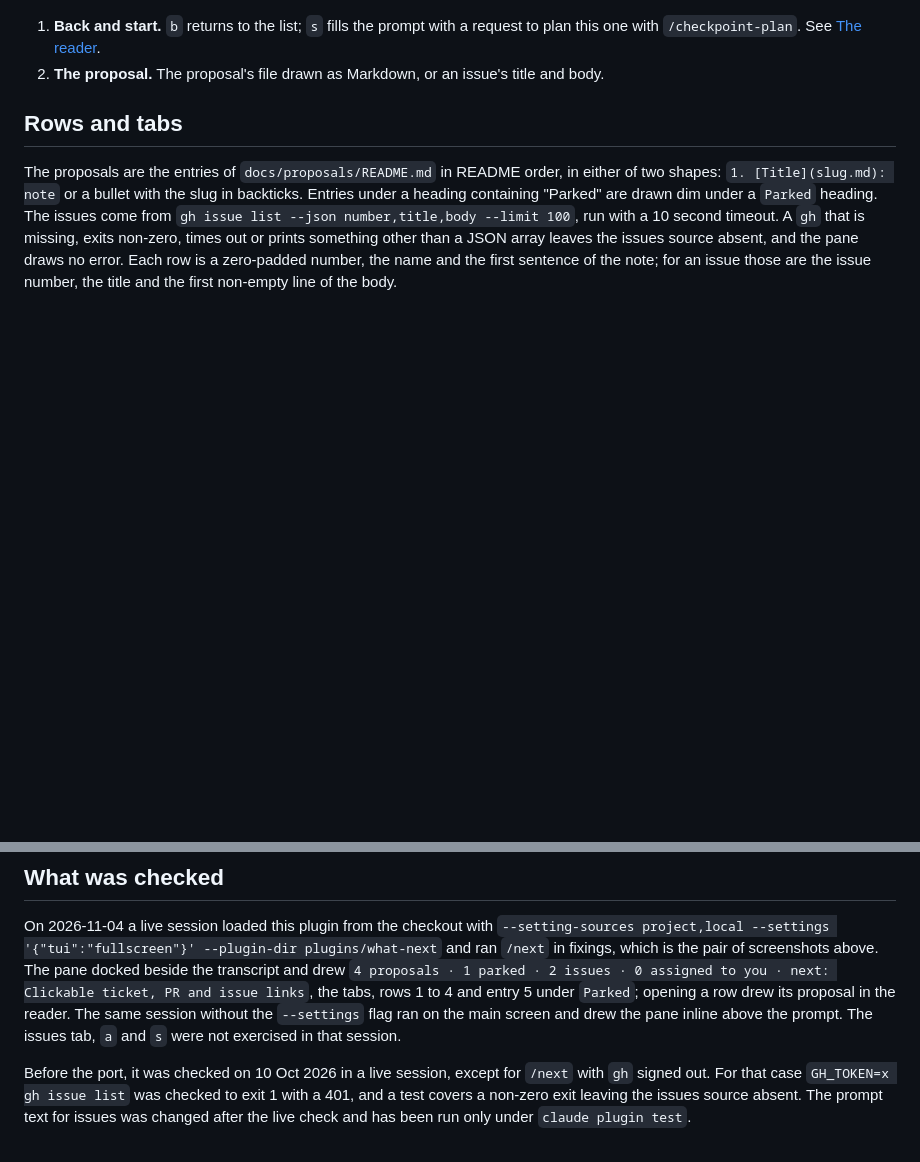
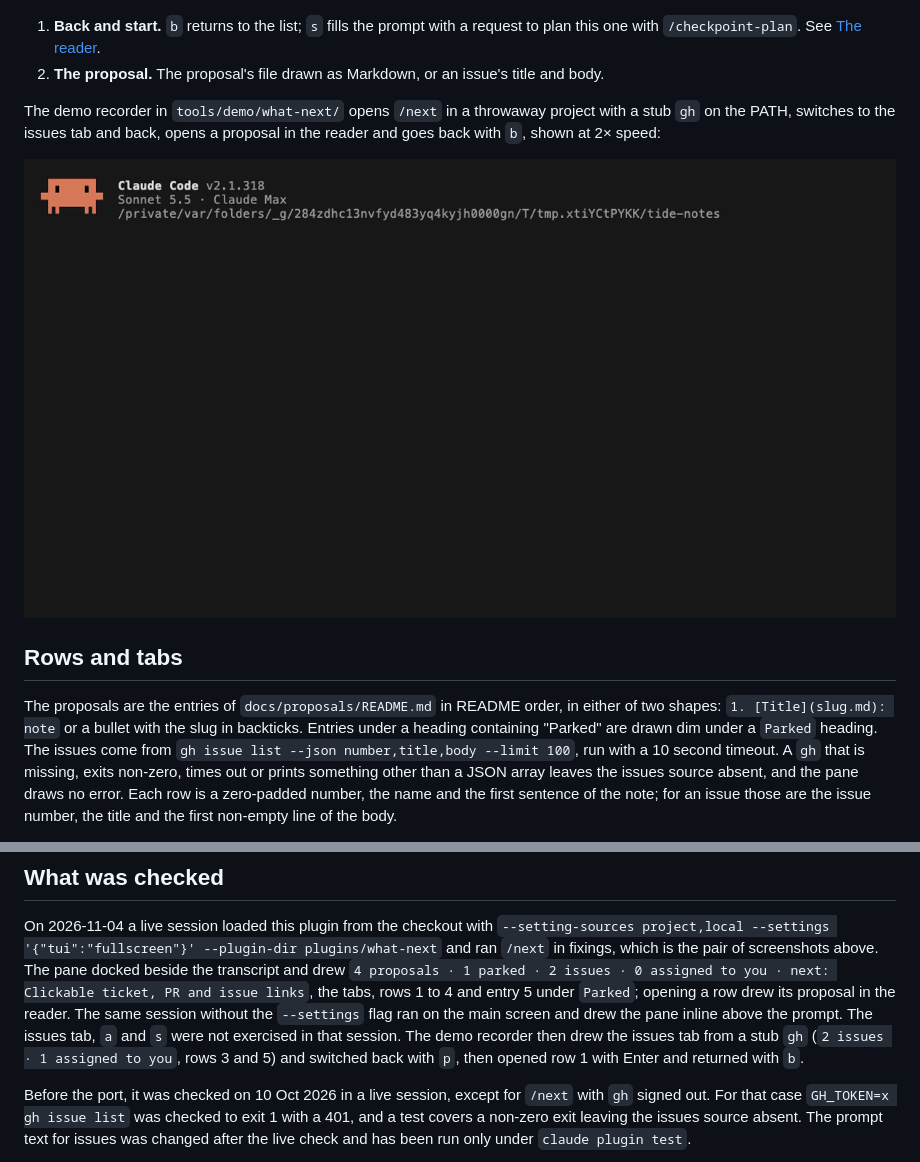
Before and after one commit to Graphight/fixings, a Markdown page: plugins/what-next/README.md, 2 parts joined by grey strips. Drawn GitHub-style; pictures changed too: docs/screenshots/what-next-demo.gif (added); blank space fills up the shorter version.

Commit message:
chore: add the what-next demo recorder

```diff
--- a/plugins/what-next/README.md
+++ b/plugins/what-next/README.md
@@ -28,6 +28,10 @@ Install it with `/plugin install what-next@fixings`.
    See [The reader](#the-reader).
 2. **The proposal.**
    The proposal's file drawn as Markdown, or an issue's title and body.
+
+The demo recorder in `tools/demo/what-next/` opens `/next` in a throwaway project with a stub `gh` on the PATH, switches to the issues tab and back, opens a proposal in the reader and goes back with `b`, shown at 2× speed:
+
+![The /next pane switching from proposals to issues and back](../../docs/screenshots/what-next-demo.gif)
 
 ## Rows and tabs
 
@@ -84,6 +88,7 @@ On 2026-11-04 a live session loaded this plugin from the checkout with `--settin
 The pane docked beside the transcript and drew `4 proposals · 1 parked · 2 issues · 0 assigned to you · next: Clickable ticket, PR and issue links`, the tabs, rows 1 to 4 and entry 5 under `Parked`; opening a row drew its proposal in the reader.
 The same session without the `--settings` flag ran on the main screen and drew the pane inline above the prompt.
 The issues tab, `a` and `s` were not exercised in that session.
+The demo recorder then drew the issues tab from a stub `gh` (`2 issues · 1 assigned to you`, rows 3 and 5) and switched back with `p`, then opened row 1 with Enter and returned with `b`.
 
 Before the port, it was checked on 10 Oct 2026 in a live session, except for `/next` with `gh` signed out.
 For that case `GH_TOKEN=x gh issue list` was checked to exit 1 with a 401, and a test covers a non-zero exit leaving the issues source absent.
```
Also changed, not shown: 2 other files.
